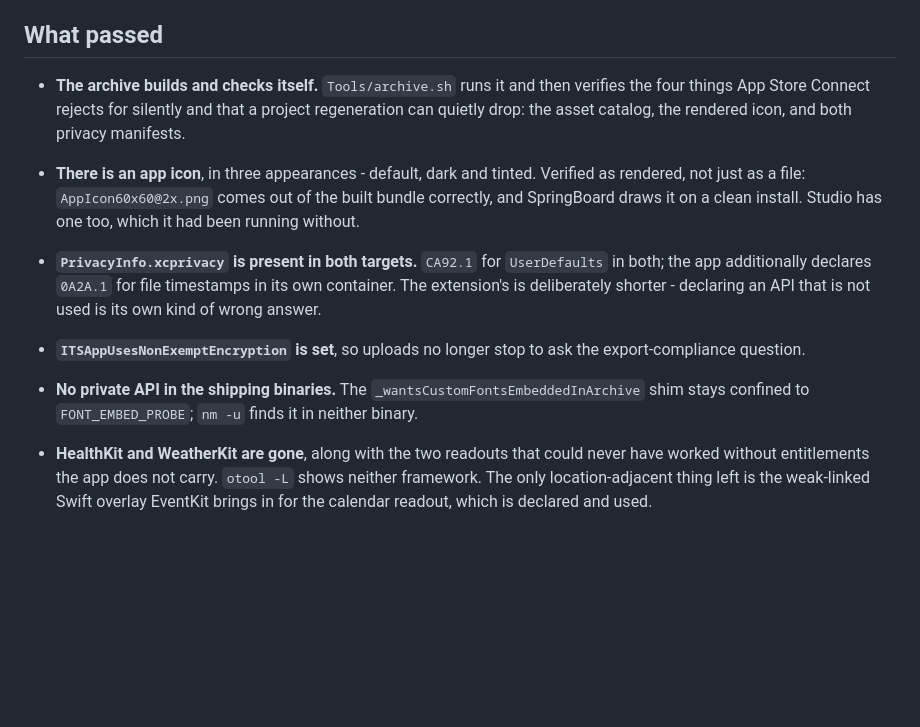
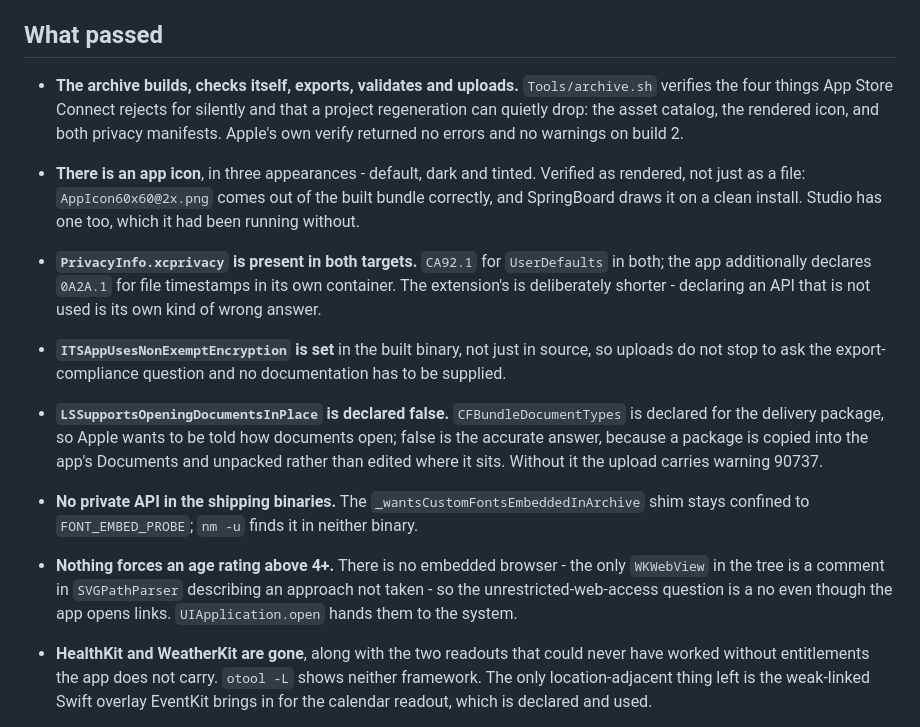
Before and after one commit to cifyr/motionary, a Markdown page: docs/app-store-readiness.md, the part around one of its changes. Rendered like a GitHub page; blank space fills up the shorter version.

```diff
--- a/docs/app-store-readiness.md
+++ b/docs/app-store-readiness.md
@@ -44,10 +96,11 @@ brand-icon item above and should be made once.
 
 ## What passed
 
-- **The archive builds and checks itself.** `Tools/archive.sh` runs it and then
-  verifies the four things App Store Connect rejects for silently and that a
-  project regeneration can quietly drop: the asset catalog, the rendered icon,
-  and both privacy manifests.
+- **The archive builds, checks itself, exports, validates and uploads.**
+  `Tools/archive.sh` verifies the four things App Store Connect rejects for
+  silently and that a project regeneration can quietly drop: the asset catalog,
+  the rendered icon, and both privacy manifests. Apple's own verify returned
+  no errors and no warnings on build 2.
 - **There is an app icon**, in three appearances - default, dark and tinted.
   Verified as rendered, not just as a file: `AppIcon60x60@2x.png` comes out of
   the built bundle correctly, and SpringBoard draws it on a clean install.
@@ -56,11 +109,21 @@ brand-icon item above and should be made once.
   `UserDefaults` in both; the app additionally declares `0A2A.1` for file
   timestamps in its own container. The extension's is deliberately shorter -
   declaring an API that is not used is its own kind of wrong answer.
-- **`ITSAppUsesNonExemptEncryption` is set**, so uploads no longer stop to ask
-  the export-compliance question.
+- **`ITSAppUsesNonExemptEncryption` is set** in the built binary, not just in
+  source, so uploads do not stop to ask the export-compliance question and no
+  documentation has to be supplied.
+- **`LSSupportsOpeningDocumentsInPlace` is declared false.** `CFBundleDocumentTypes`
+  is declared for the delivery package, so Apple wants to be told how documents
+  open; false is the accurate answer, because a package is copied into the
+  app's Documents and unpacked rather than edited where it sits. Without it the
+  upload carries warning 90737.
 - **No private API in the shipping binaries.** The
   `_wantsCustomFontsEmbeddedInArchive` shim stays confined to
   `FONT_EMBED_PROBE`; `nm -u` finds it in neither binary.
+- **Nothing forces an age rating above 4+.** There is no embedded browser - the
+  only `WKWebView` in the tree is a comment in `SVGPathParser` describing an
+  approach not taken - so the unrestricted-web-access question is a no even
+  though the app opens links. `UIApplication.open` hands them to the system.
 - **HealthKit and WeatherKit are gone**, along with the two readouts that could
   never have worked without entitlements the app does not carry. `otool -L`
   shows neither framework. The only location-adjacent thing left is the
```
Also changed, not shown: other parts of docs/app-store-readiness.md (+107 -47 lines).
